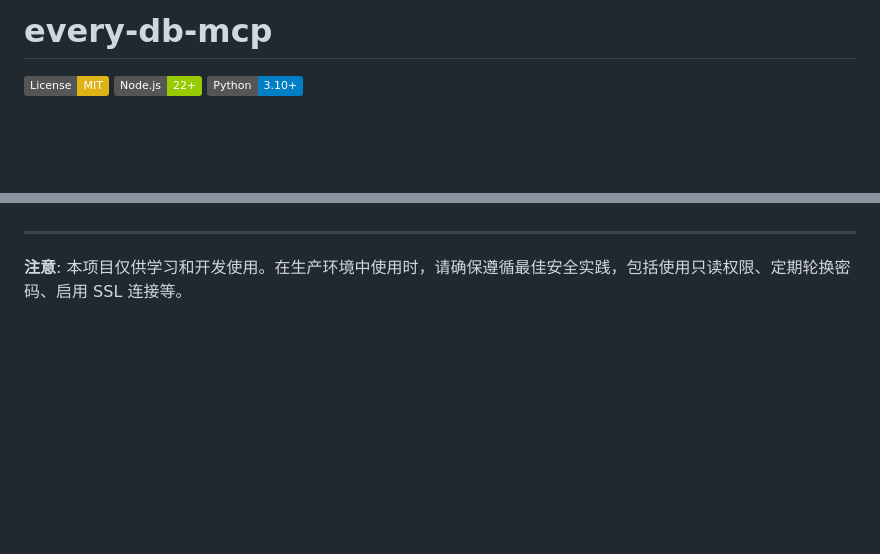
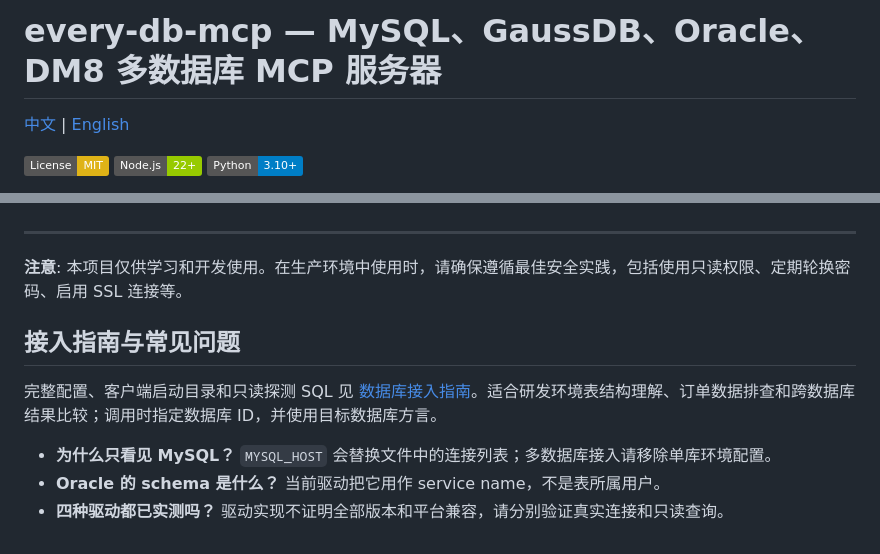
Before and after one commit to vmayfuture/every-db-mcp, a Markdown page: README.md, 2 parts joined by grey strips. Drawn GitHub-style; badges without logos; blank space fills up the shorter version.

Commit message:
docs: improve bilingual database MCP discovery and setup

```diff
--- a/README.md
+++ b/README.md
@@ -1,4 +1,6 @@
-# every-db-mcp
+# every-db-mcp — MySQL、GaussDB、Oracle、DM8 多数据库 MCP 服务器
+
+[中文](README.md) | [English](README.en.md)
 
 [![License: MIT](https://img.shields.io/badge/License-MIT-yellow.svg)](https://opensource.org/licenses/MIT)
 [![Node.js](https://img.shields.io/badge/Node.js-22+-green.svg)](https://nodejs.org/)
@@ -466,3 +468,11 @@ npm start
 ---
 
 **注意**: 本项目仅供学习和开发使用。在生产环境中使用时，请确保遵循最佳安全实践，包括使用只读权限、定期轮换密码、启用 SSL 连接等。
+
+## 接入指南与常见问题
+
+完整配置、客户端启动目录和只读探测 SQL 见 [数据库接入指南](docs/database-guides.md)。适合研发环境表结构理解、订单数据排查和跨数据库结果比较；调用时指定数据库 ID，并使用目标数据库方言。
+
+- **为什么只看见 MySQL？** `MYSQL_HOST` 会替换文件中的连接列表；多数据库接入请移除单库环境配置。
+- **Oracle 的 schema 是什么？** 当前驱动把它用作 service name，不是表所属用户。
+- **四种驱动都已实测吗？** 驱动实现不证明全部版本和平台兼容，请分别验证真实连接和只读查询。
```
Also changed, not shown: README.en.md (added, +109 -0 lines), docs/database-guides.md (added, +232 -0 lines).
